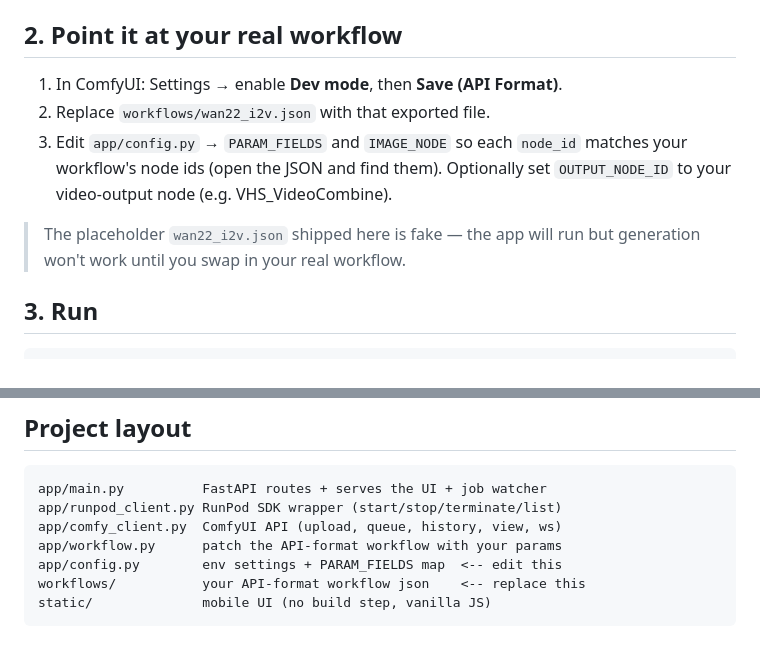
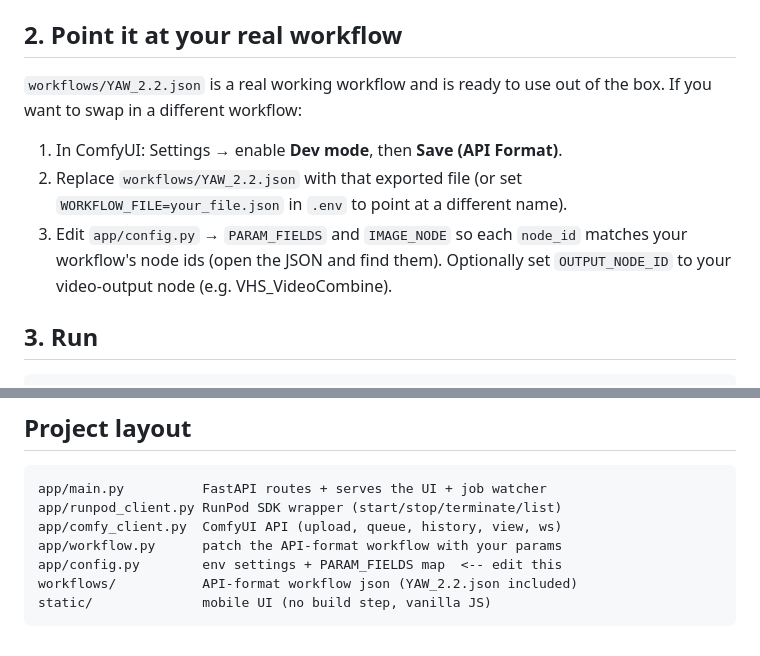
Before and after one commit to Morrow1ndy/wan-mobile, a Markdown page: README.md, 2 parts joined by grey strips. Drawn GitHub-style.

Commit message:
docs: fix workflow filename and remove false fake-workflow warning
README referenced wan22_i2v.json but the actual file is YAW_2.2.json.
Also removed the warning claiming the shipped workflow is a placeholder --
YAW_2.2.json is a real working workflow.

Co-Authored-By: Claude Sonnet 4.6 <noreply@anthropic.com>

````diff
--- a/README.md
+++ b/README.md
@@ -36,14 +36,15 @@ Fill in `.env`:
 
 ## 2. Point it at your real workflow
 
+`workflows/YAW_2.2.json` is a real working workflow and is ready to use
+out of the box. If you want to swap in a different workflow:
+
 1. In ComfyUI: Settings → enable **Dev mode**, then **Save (API Format)**.
-2. Replace `workflows/wan22_i2v.json` with that exported file.
+2. Replace `workflows/YAW_2.2.json` with that exported file (or set
+   `WORKFLOW_FILE=your_file.json` in `.env` to point at a different name).
 3. Edit `app/config.py` → `PARAM_FIELDS` and `IMAGE_NODE` so each `node_id`
    matches your workflow's node ids (open the JSON and find them). Optionally
    set `OUTPUT_NODE_ID` to your video-output node (e.g. VHS_VideoCombine).
-
-> The placeholder `wan22_i2v.json` shipped here is fake — the app will run but
-> generation won't work until you swap in your real workflow.
 
 ## 3. Run
 
@@ -84,6 +85,6 @@ app/runpod_client.py RunPod SDK wrapper (start/stop/terminate/list)
 app/comfy_client.py  ComfyUI API (upload, queue, history, view, ws)
 app/workflow.py      patch the API-format workflow with your params
 app/config.py        env settings + PARAM_FIELDS map  <-- edit this
-workflows/           your API-format workflow json    <-- replace this
+workflows/           API-format workflow json (YAW_2.2.json included)
 static/              mobile UI (no build step, vanilla JS)
 ```
````
